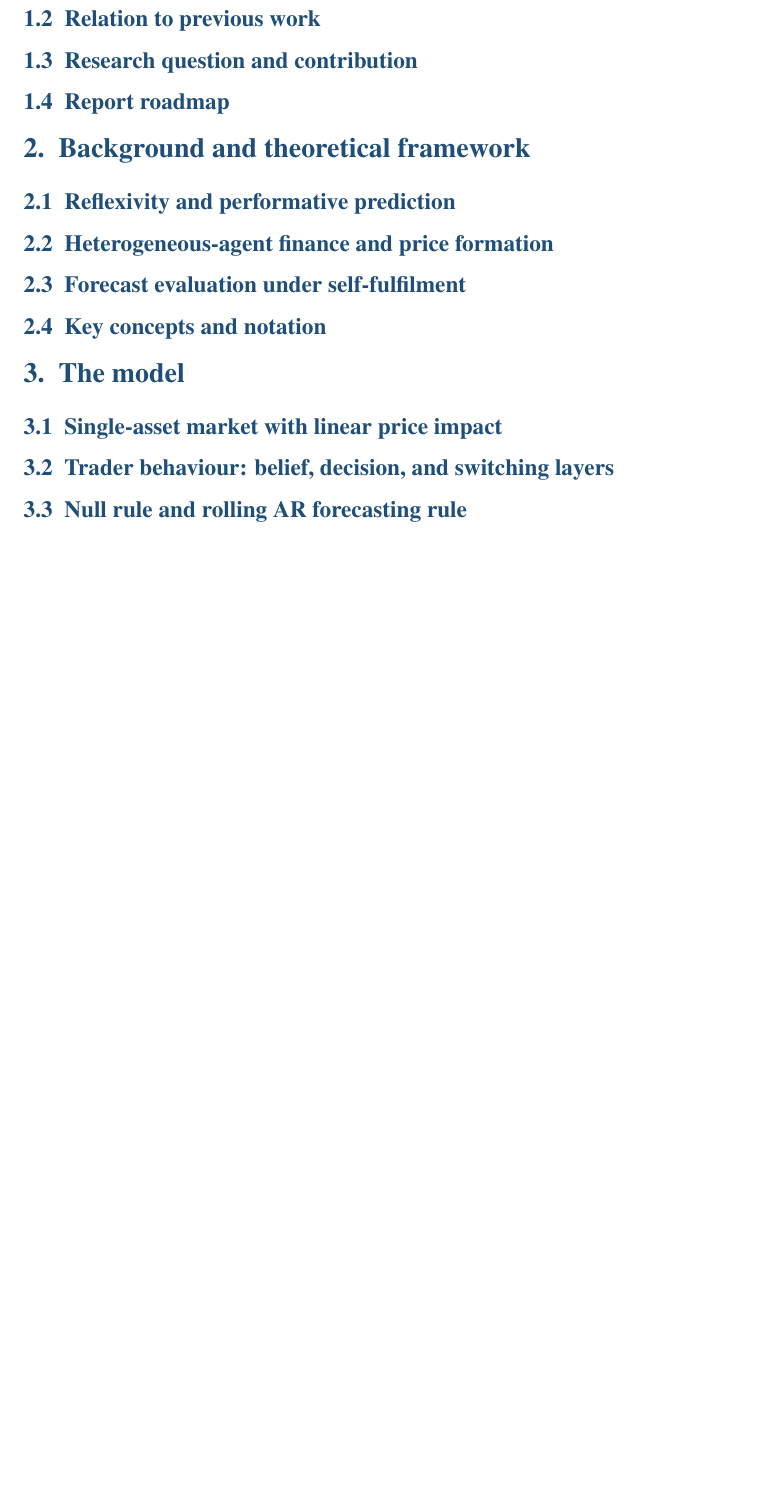
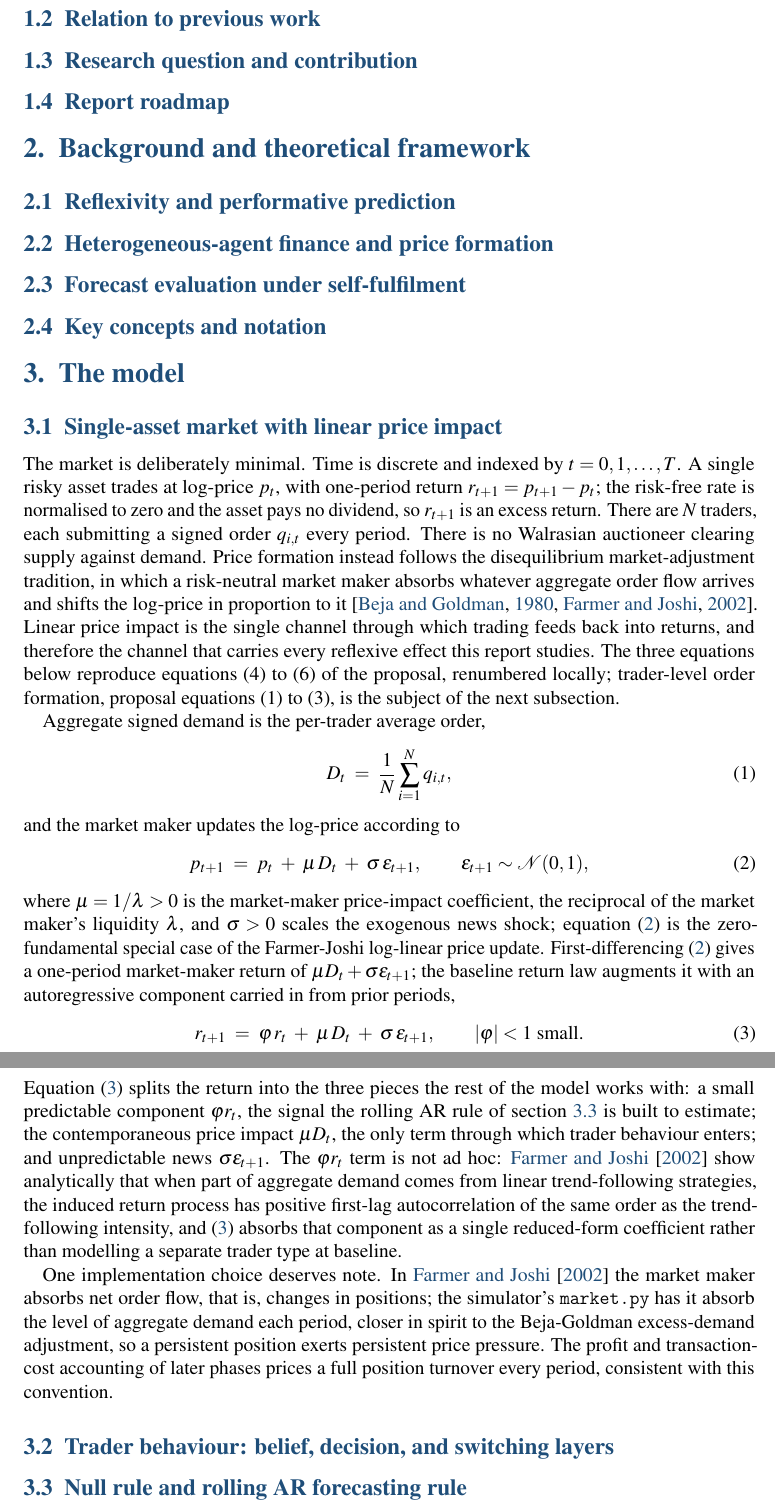
Before and after one commit to janwejchert/Capstone, a LaTeX document (docs/Report/report.tex): part of page 4 of 17 before the commit and two parts of pages 4 and 5 of 18 after it, the two joined at a grey line, cut so that both start at the same text, the shorter picture padded with empty space. Compiled offline with pdfLaTeX.

Commit message:
report: 3.1 single-asset market with linear price impact

```diff
--- a/docs/Report/report.tex
+++ b/docs/Report/report.tex
@@ -102,11 +102,34 @@ The simulator identifies a dual-channel result. As adoption rises, the rolling o
 
 \section{The model}
 
-\subsection{Single-asset market with linear price impact}
+\subsection{Single-asset market with linear price impact}\label{sec:model-market}
+
+The market is deliberately minimal. Time is discrete and indexed by $t = 0, 1, \ldots, T$. A single risky asset trades at log-price $p_t$, with one-period return $r_{t+1} = p_{t+1} - p_t$; the risk-free rate is normalised to zero and the asset pays no dividend, so $r_{t+1}$ is an excess return. There are $N$ traders, each submitting a signed order $q_{i,t}$ every period. % src: proposal v4 section 3.1.1 (asset and agents)
+There is no Walrasian auctioneer clearing supply against demand. Price formation instead follows the disequilibrium market-adjustment tradition, in which a risk-neutral market maker absorbs whatever aggregate order flow arrives and shifts the log-price in proportion to it \citep{beja1980,farmerjoshi2002}. Linear price impact is the single channel through which trading feeds back into returns, and therefore the channel that carries every reflexive effect this report studies. The three equations below reproduce equations (4) to (6) of the proposal, renumbered locally; trader-level order formation, proposal equations (1) to (3), is the subject of the next subsection. % src: proposal v4 section 3.1 (Baseline market environment), eqs. (4)-(6)
+
+Aggregate signed demand is the per-trader average order,
+\begin{equation}
+  D_t \;=\; \frac{1}{N} \sum_{i=1}^{N} q_{i,t},
+  \label{eq:aggregate-demand}
+\end{equation}
+and the market maker updates the log-price according to
+\begin{equation}
+  p_{t+1} \;=\; p_t \;+\; \mu\, D_t \;+\; \sigma\, \varepsilon_{t+1}, \qquad \varepsilon_{t+1} \sim \mathcal{N}(0, 1),
+  \label{eq:price-update}
+\end{equation}
+where $\mu = 1/\lambda > 0$ is the market-maker price-impact coefficient, the reciprocal of the market maker's liquidity $\lambda$, and $\sigma > 0$ scales the exogenous news shock; equation~\eqref{eq:price-update} is the zero-fundamental special case of the Farmer-Joshi log-linear price update. % src: proposal v4 section 3.1.4 (eqs. 4 and 5; "zero-fundamental specialisation of Farmer and Joshi (2002, Eq. 7)"); liquidity reading of lambda per farmerjoshi2002 (discussion of their eq. 7)
+First-differencing \eqref{eq:price-update} gives a one-period market-maker return of $\mu D_t + \sigma\varepsilon_{t+1}$; the baseline return law augments it with an autoregressive component carried in from prior periods,
+\begin{equation}
+  r_{t+1} \;=\; \varphi\, r_t \;+\; \mu\, D_t \;+\; \sigma\, \varepsilon_{t+1}, \qquad |\varphi| < 1\ \text{small.}
+  \label{eq:return-law}
+\end{equation}
+Equation~\eqref{eq:return-law} splits the return into the three pieces the rest of the model works with: a small predictable component $\varphi r_t$, the signal the rolling AR rule of section~\ref{sec:model-rules} is built to estimate; the contemporaneous price impact $\mu D_t$, the only term through which trader behaviour enters; and unpredictable news $\sigma\varepsilon_{t+1}$. The $\varphi r_t$ term is not ad hoc: \citet{farmerjoshi2002} show analytically that when part of aggregate demand comes from linear trend-following strategies, the induced return process has positive first-lag autocorrelation of the same order as the trend-following intensity, and \eqref{eq:return-law} absorbs that component as a single reduced-form coefficient rather than modelling a separate trader type at baseline. % src: proposal v4 section 3.1.5 (eq. 6; Farmer and Joshi (2002, Eqs. 8 to 11), rho_r(1) = alpha/(1+alpha))
+
+One implementation choice deserves note. In \citet{farmerjoshi2002} the market maker absorbs net order flow, that is, changes in positions; the simulator's \texttt{market.py} has it absorb the level of aggregate demand each period, closer in spirit to the Beja-Goldman excess-demand adjustment, so a persistent position exerts persistent price pressure. The profit and transaction-cost accounting of later phases prices a full position turnover every period, consistent with this convention. % src: src/reflexive_market/market.py module docstring
 
 \subsection{Trader behaviour: belief, decision, and switching layers}
 
-\subsection{Null rule and rolling AR forecasting rule}
+\subsection{Null rule and rolling AR forecasting rule}\label{sec:model-rules}
 
 \subsection{Adoption mechanisms}
 
```
Also changed, not shown: docs/Report/references.bib (+20 -0 lines).
